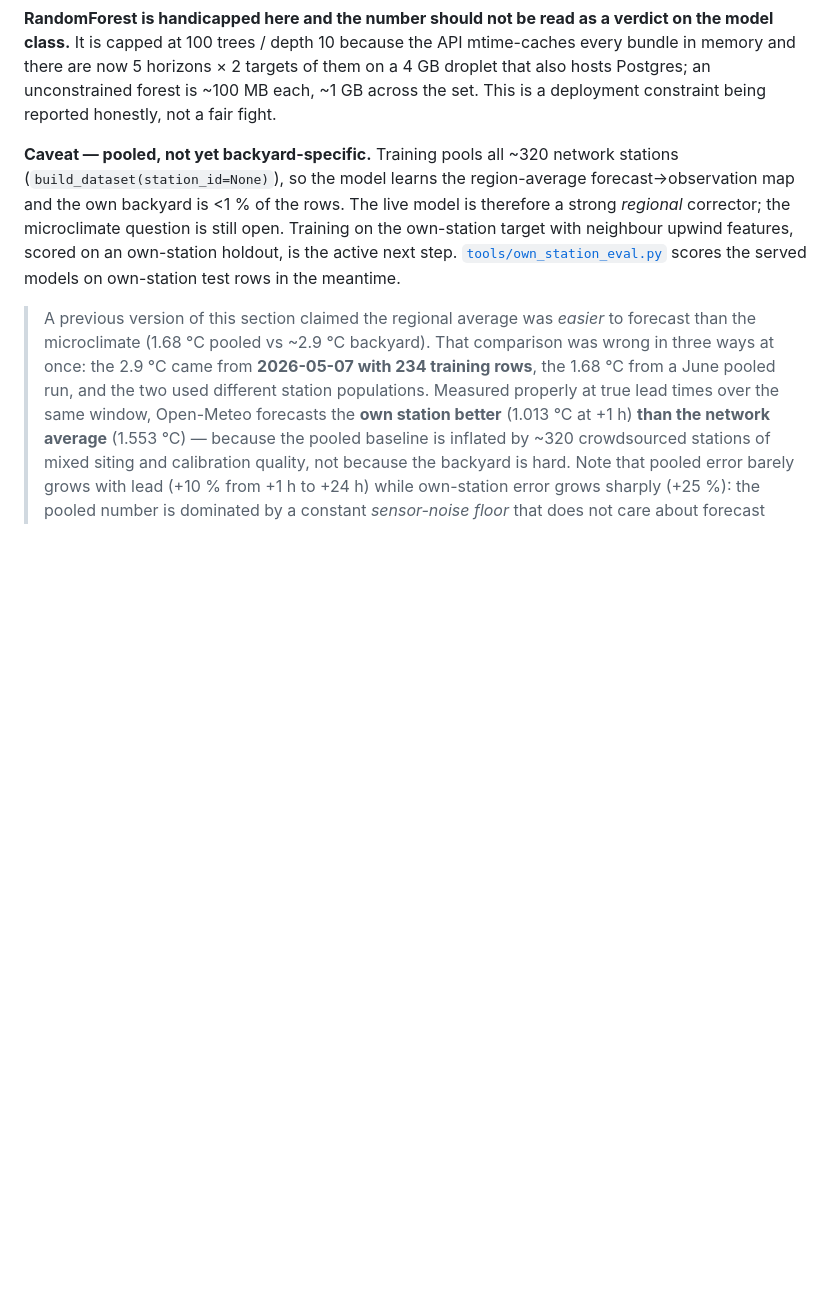
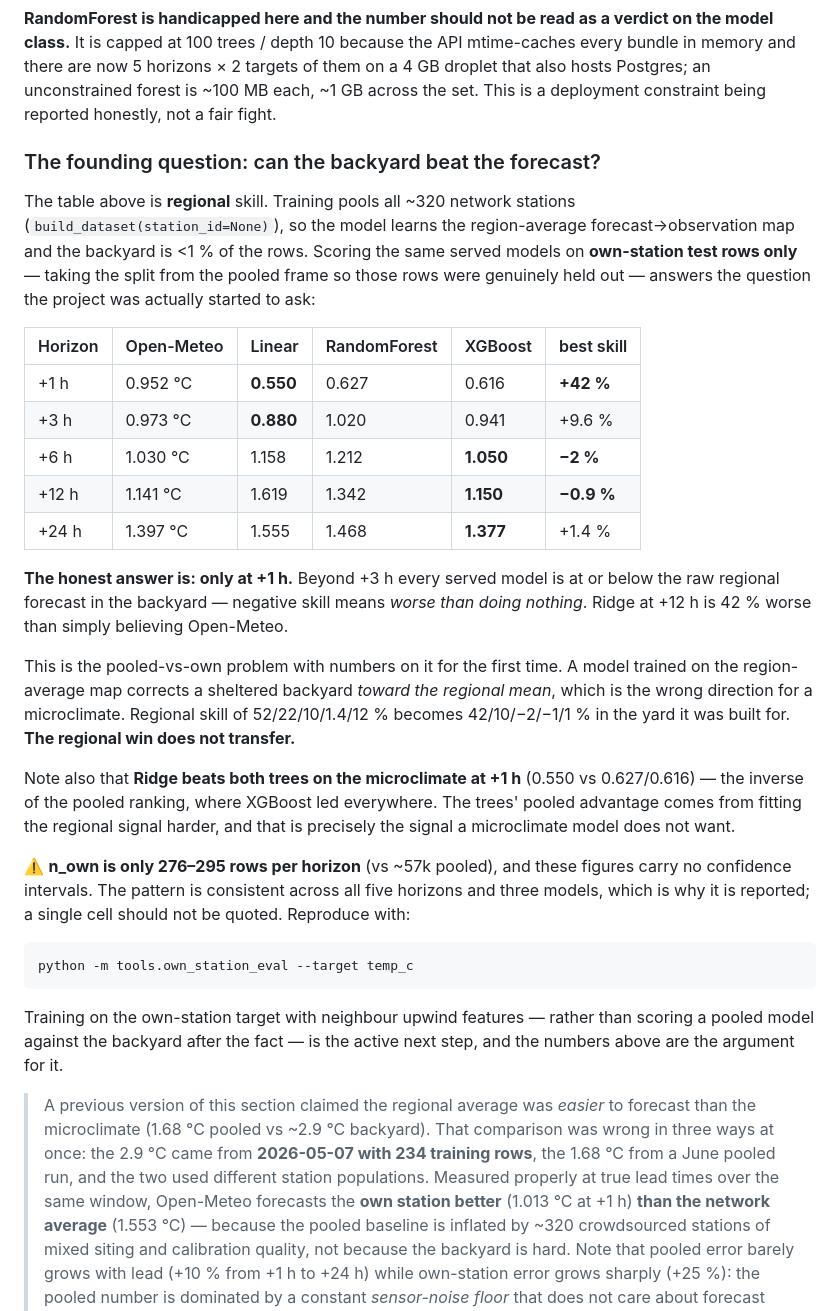
Before and after one commit to bradhinkel/weather-station, a Markdown page: README.md, the part around the change. GitHub-like rendering; blank space fills up the shorter version.

Commit message:
README: add the own-station result -- the founding question, answered
Scoring the served pooled models on own-station test rows only (split taken from the
pooled frame so the rows are genuinely held out) answers what the project set out to
ask. The answer is narrower than the regional table implies: the backyard beats
Open-Meteo only at +1h (+42%). At >= +6h every model is negative-skill -- worse than
believing the regional forecast.

Regional 52/22/10/1.4/12% becomes 42/10/-2/-1/1% in the yard the project was built
for. A model trained on the region-average map corrects a sheltered backyard toward
the regional mean, which is the wrong direction for a microclimate. Ridge also beats
both trees on own-station at +1h -- the inverse of the pooled ranking -- because the
trees fit the regional signal harder and that is the signal a microclimate model does
not want.

Flags the small own-station sample (276-295 rows, no CIs) so no single cell gets
quoted on its own.

Co-Authored-By: Claude Opus 4.8 (1M context) <noreply@anthropic.com>

````diff
--- a/README.md
+++ b/README.md
@@ -57,14 +57,50 @@ them on a 4 GB droplet that also hosts Postgres; an unconstrained forest is ~100
 each, ~1 GB across the set. This is a deployment constraint being reported
 honestly, not a fair fight.
 
-**Caveat — pooled, not yet backyard-specific.** Training pools all ~320 network
-stations (`build_dataset(station_id=None)`), so the model learns the
-region-average forecast→observation map and the own backyard is <1 % of the rows.
-The live model is therefore a strong *regional* corrector; the microclimate
-question is still open. Training on the own-station target with neighbour upwind
-features, scored on an own-station holdout, is the active next step.
-[`tools/own_station_eval.py`](tools/own_station_eval.py) scores the served models
-on own-station test rows in the meantime.
+### The founding question: can the backyard beat the forecast?
+
+The table above is **regional** skill. Training pools all ~320 network stations
+(`build_dataset(station_id=None)`), so the model learns the region-average
+forecast→observation map and the backyard is <1 % of the rows. Scoring the same
+served models on **own-station test rows only** — taking the split from the pooled
+frame so those rows were genuinely held out — answers the question the project was
+actually started to ask:
+
+| Horizon | Open-Meteo | Linear | RandomForest | XGBoost | best skill |
+|---------|-----------|--------|--------------|---------|------------|
+| +1 h    | 0.952 °C  | **0.550** | 0.627     | 0.616   | **+42 %**  |
+| +3 h    | 0.973 °C  | **0.880** | 1.020     | 0.941   | +9.6 %     |
+| +6 h    | 1.030 °C  | 1.158  | 1.212        | **1.050** | **−2 %** |
+| +12 h   | 1.141 °C  | 1.619  | 1.342        | **1.150** | **−0.9 %** |
+| +24 h   | 1.397 °C  | 1.555  | 1.468        | **1.377** | +1.4 %   |
+
+**The honest answer is: only at +1 h.** Beyond +3 h every served model is at or
+below the raw regional forecast in the backyard — negative skill means *worse than
+doing nothing*. Ridge at +12 h is 42 % worse than simply believing Open-Meteo.
+
+This is the pooled-vs-own problem with numbers on it for the first time. A model
+trained on the region-average map corrects a sheltered backyard *toward the regional
+mean*, which is the wrong direction for a microclimate. Regional skill of
+52/22/10/1.4/12 % becomes 42/10/−2/−1/1 % in the yard it was built for. **The
+regional win does not transfer.**
+
+Note also that **Ridge beats both trees on the microclimate at +1 h** (0.550 vs
+0.627/0.616) — the inverse of the pooled ranking, where XGBoost led everywhere. The
+trees' pooled advantage comes from fitting the regional signal harder, and that is
+precisely the signal a microclimate model does not want.
+
+⚠️ **n_own is only 276–295 rows per horizon** (vs ~57k pooled), and these figures
+carry no confidence intervals. The pattern is consistent across all five horizons
+and three models, which is why it is reported; a single cell should not be quoted.
+Reproduce with:
+
+```bash
+python -m tools.own_station_eval --target temp_c
+```
+
+Training on the own-station target with neighbour upwind features — rather than
+scoring a pooled model against the backyard after the fact — is the active next
+step, and the numbers above are the argument for it.
 
 > A previous version of this section claimed the regional average was *easier* to
 > forecast than the microclimate (1.68 °C pooled vs ~2.9 °C backyard). That
````
